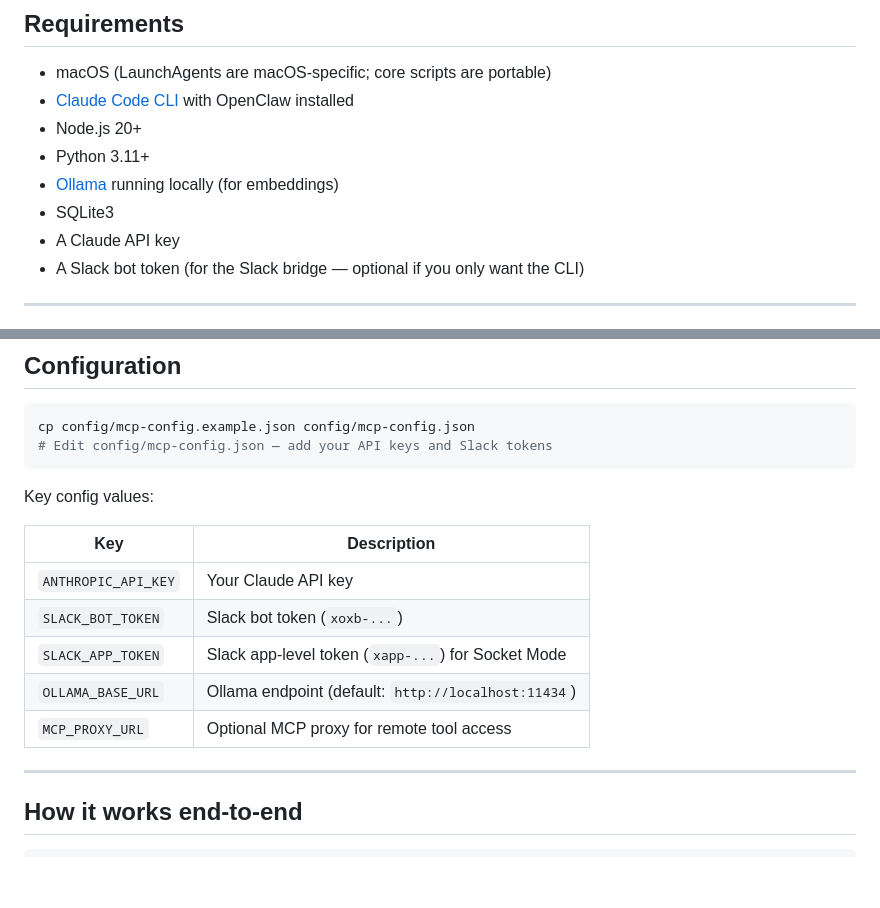
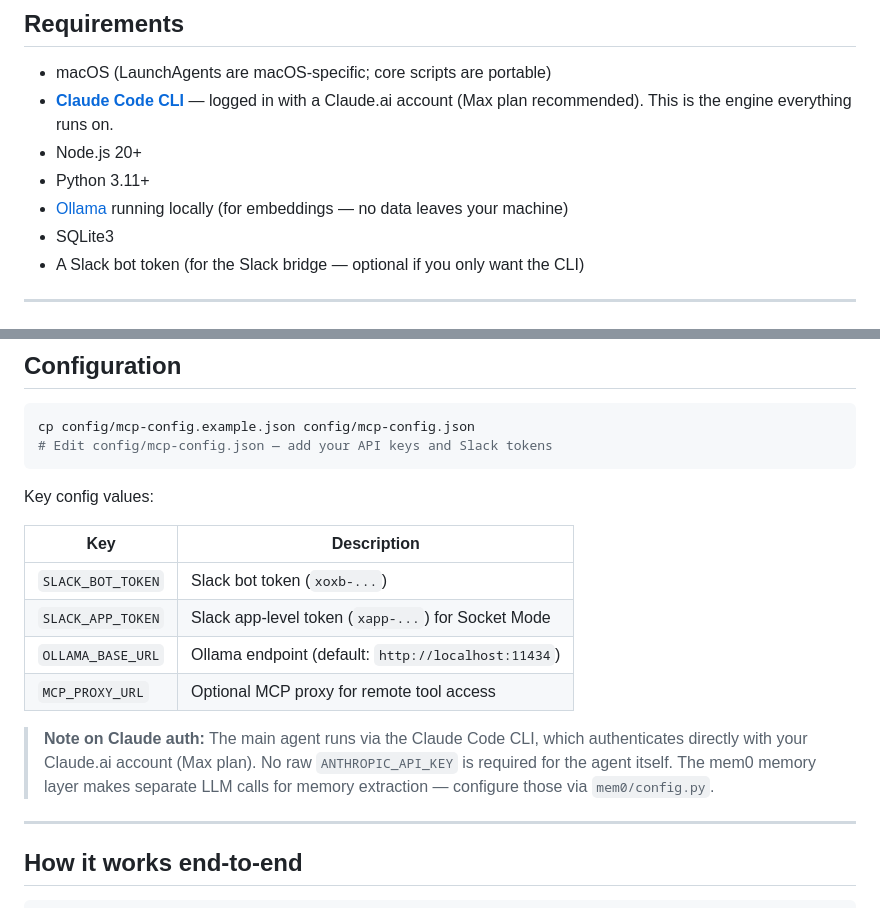
Before and after one commit to jaydenbarnescs-tech/open-salvage, a Markdown page: README.md, 2 parts joined by grey strips. GitHub-like rendering; blank space fills up the shorter version.

Commit message:
docs: fix auth — built on Claude Code CLI, not raw API key
Remove ANTHROPIC_API_KEY from requirements. The agent runs entirely
on Claude Code CLI with Claude.ai account auth (Max plan). No separate
API key or extra billing needed.

Co-Authored-By: Claude Sonnet 4.6 <noreply@anthropic.com>

```diff
--- a/README.md
+++ b/README.md
@@ -98,12 +98,11 @@ A Socket Mode Slack bot receives messages, routes them through the agent worker,
 ## Requirements
 
 - macOS (LaunchAgents are macOS-specific; core scripts are portable)
-- [Claude Code CLI](https://docs.anthropic.com/claude-code) with OpenClaw installed
+- **[Claude Code CLI](https://docs.anthropic.com/claude-code)** — logged in with a Claude.ai account (Max plan recommended). This is the engine everything runs on.
 - Node.js 20+
 - Python 3.11+
-- [Ollama](https://ollama.ai) running locally (for embeddings)
+- [Ollama](https://ollama.ai) running locally (for embeddings — no data leaves your machine)
 - SQLite3
-- A Claude API key
 - A Slack bot token (for the Slack bridge — optional if you only want the CLI)
 
 ---
@@ -137,11 +136,12 @@ Key config values:
 
 | Key | Description |
 |---|---|
-| `ANTHROPIC_API_KEY` | Your Claude API key |
 | `SLACK_BOT_TOKEN` | Slack bot token (`xoxb-...`) |
 | `SLACK_APP_TOKEN` | Slack app-level token (`xapp-...`) for Socket Mode |
 | `OLLAMA_BASE_URL` | Ollama endpoint (default: `http://localhost:11434`) |
 | `MCP_PROXY_URL` | Optional MCP proxy for remote tool access |
+
+> **Note on Claude auth:** The main agent runs via the Claude Code CLI, which authenticates directly with your Claude.ai account (Max plan). No raw `ANTHROPIC_API_KEY` is required for the agent itself. The mem0 memory layer makes separate LLM calls for memory extraction — configure those via `mem0/config.py`.
 
 ---
 
```
